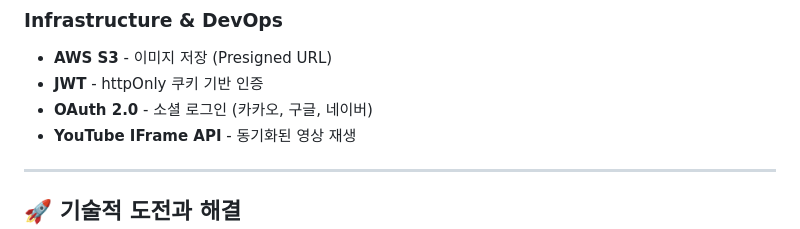
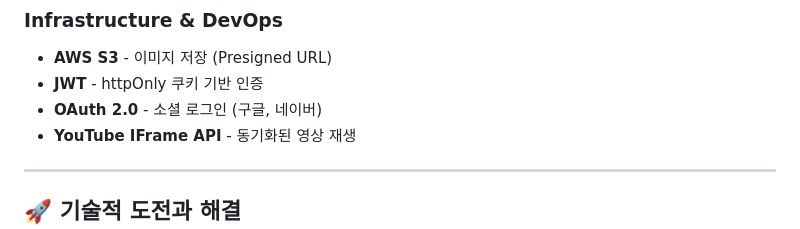
Before and after one commit to tjdgus4546/personal-project-1, a Markdown page: README.ko.md, the part around the change. GitHub-like rendering.

Commit message:
README 파일 문구 수정

```diff
--- a/README.ko.md
+++ b/README.ko.md
@@ -57,7 +57,7 @@
 ### Infrastructure & DevOps
 - **AWS S3** - 이미지 저장 (Presigned URL)
 - **JWT** - httpOnly 쿠키 기반 인증
-- **OAuth 2.0** - 소셜 로그인 (카카오, 구글, 네이버)
+- **OAuth 2.0** - 소셜 로그인 (구글, 네이버)
 - **YouTube IFrame API** - 동기화된 영상 재생
 
 ---
```
Also changed, not shown: README.md (+1 -1 lines).
